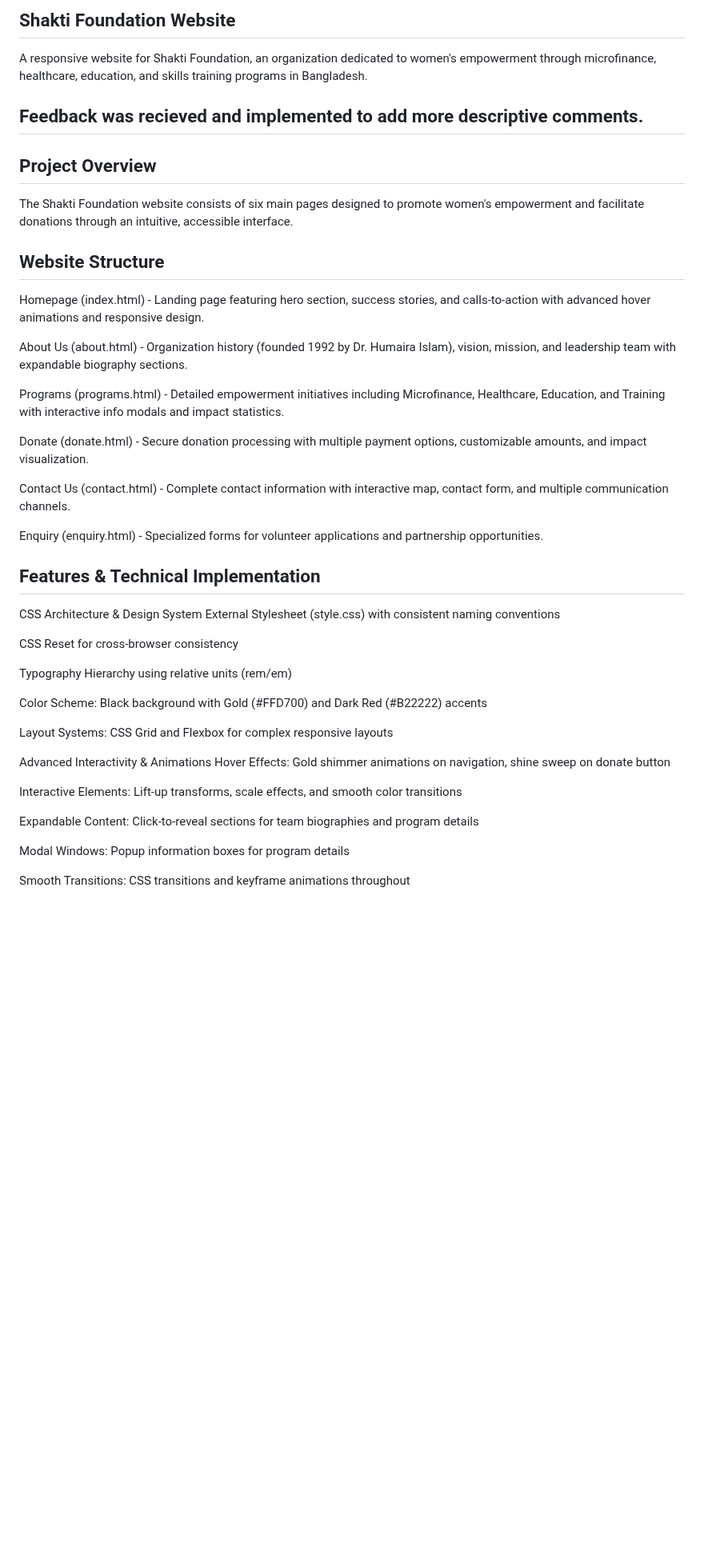
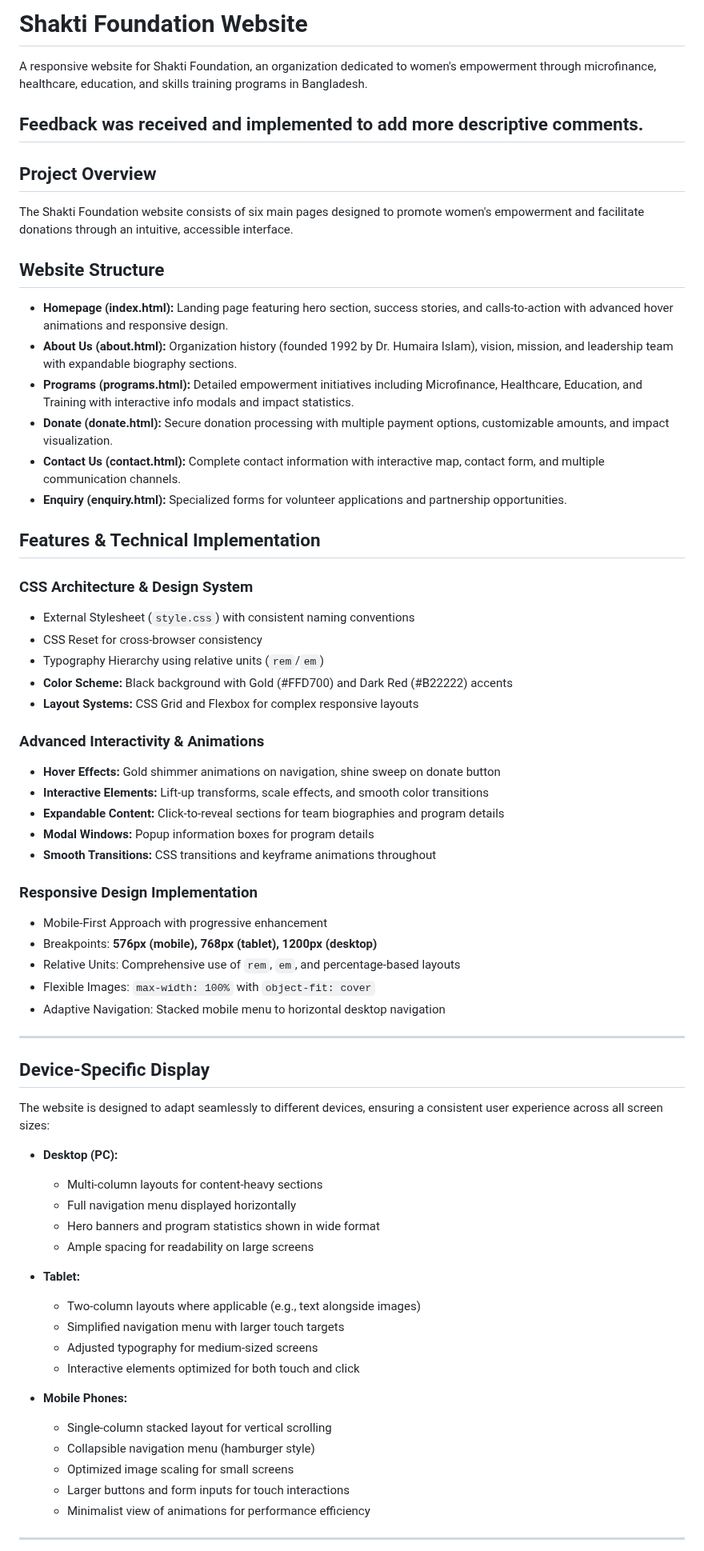
Before and after one commit to tramsahai/wede_p1-2, a Markdown page: README.md, the part around one of its changes. Shown at 80% size. Rendered like a GitHub page; blank space fills up the shorter version.

```diff
--- a/README.md
+++ b/README.md
@@ -1,44 +1,65 @@
-## Shakti Foundation Website
+# Shakti Foundation Website
 A responsive website for Shakti Foundation, an organization dedicated to women's empowerment through microfinance, healthcare, education, and skills training programs in Bangladesh.
 
-## Feedback was recieved and implemented to add more descriptive comments.
+## Feedback was received and implemented to add more descriptive comments.
 
 ## Project Overview
 The Shakti Foundation website consists of six main pages designed to promote women's empowerment and facilitate donations through an intuitive, accessible interface.
 
 ## Website Structure
-Homepage (index.html) - Landing page featuring hero section, success stories, and calls-to-action with advanced hover animations and responsive design.
-
-About Us (about.html) - Organization history (founded 1992 by Dr. Humaira Islam), vision, mission, and leadership team with expandable biography sections.
-
-Programs (programs.html) - Detailed empowerment initiatives including Microfinance, Healthcare, Education, and Training with interactive info modals and impact statistics.
-
-Donate (donate.html) - Secure donation processing with multiple payment options, customizable amounts, and impact visualization.
-
-Contact Us (contact.html) - Complete contact information with interactive map, contact form, and multiple communication channels.
-
-Enquiry (enquiry.html) - Specialized forms for volunteer applications and partnership opportunities.
+- **Homepage (index.html):** Landing page featuring hero section, success stories, and calls-to-action with advanced hover animations and responsive design.
+- **About Us (about.html):** Organization history (founded 1992 by Dr. Humaira Islam), vision, mission, and leadership team with expandable biography sections.
+- **Programs (programs.html):** Detailed empowerment initiatives including Microfinance, Healthcare, Education, and Training with interactive info modals and impact statistics.
+- **Donate (donate.html):** Secure donation processing with multiple payment options, customizable amounts, and impact visualization.
+- **Contact Us (contact.html):** Complete contact information with interactive map, contact form, and multiple communication channels.
+- **Enquiry (enquiry.html):** Specialized forms for volunteer applications and partnership opportunities.
 
 ## Features & Technical Implementation
-CSS Architecture & Design System
-External Stylesheet (style.css) with consistent naming conventions
+### CSS Architecture & Design System
+- External Stylesheet (`style.css`) with consistent naming conventions
+- CSS Reset for cross-browser consistency
+- Typography Hierarchy using relative units (`rem`/`em`)
+- **Color Scheme:** Black background with Gold (#FFD700) and Dark Red (#B22222) accents
+- **Layout Systems:** CSS Grid and Flexbox for complex responsive layouts
 
-CSS Reset for cross-browser consistency
+### Advanced Interactivity & Animations
+- **Hover Effects:** Gold shimmer animations on navigation, shine sweep on donate button
+- **Interactive Elements:** Lift-up transforms, scale effects, and smooth color transitions
+- **Expandable Content:** Click-to-reveal sections for team biographies and program details
+- **Modal Windows:** Popup information boxes for program details
+- **Smooth Transitions:** CSS transitions and keyframe animations throughout
 
-Typography Hierarchy using relative units (rem/em)
+### Responsive Design Implementation
+- Mobile-First Approach with progressive enhancement
+- Breakpoints: **576px (mobile), 768px (tablet), 1200px (desktop)**
+- Relative Units: Comprehensive use of `rem`, `em`, and percentage-based layouts
+- Flexible Images: `max-width: 100%` with `object-fit: cover`
+- Adaptive Navigation: Stacked mobile menu to horizontal desktop navigation
 
-Color Scheme: Black background with Gold (#FFD700) and Dark Red (#B22222) accents
+---
 
-Layout Systems: CSS Grid and Flexbox for complex responsive layouts
+## Device-Specific Display
+The website is designed to adapt seamlessly to different devices, ensuring a consistent user experience across all screen sizes:
 
-Advanced Interactivity & Animations
-Hover Effects: Gold shimmer animations on navigation, shine sweep on donate button
+- **Desktop (PC):**
+  - Multi-column layouts for content-heavy sections
+  - Full navigation menu displayed horizontally
+  - Hero banners and program statistics shown in wide format
+  - Ample spacing for readability on large screens
 
-Interactive Elements: Lift-up transforms, scale effects, and smooth color transitions
 
-Expandable Content: Click-to-reveal sections for team biographies and program details
+- **Tablet:**
+  - Two-column layouts where applicable (e.g., text alongside images)
+  - Simplified navigation menu with larger touch targets
+  - Adjusted typography for medium-sized screens
+  - Interactive elements optimized for both touch and click
 
-Modal Windows: Popup information boxes for program details
+- **Mobile Phones:**
+  - Single-column stacked layout for vertical scrolling
+  - Collapsible navigation menu (hamburger style)
+  - Optimized image scaling for small screens
+  - Larger buttons and form inputs for touch interactions
+  - Minimalist view of animations for performance efficiency
 
-Smooth Transitions: CSS transitions and keyframe animations throughout
+---
 
```
Also changed, not shown: other parts of README.md (+35 -68 lines).
